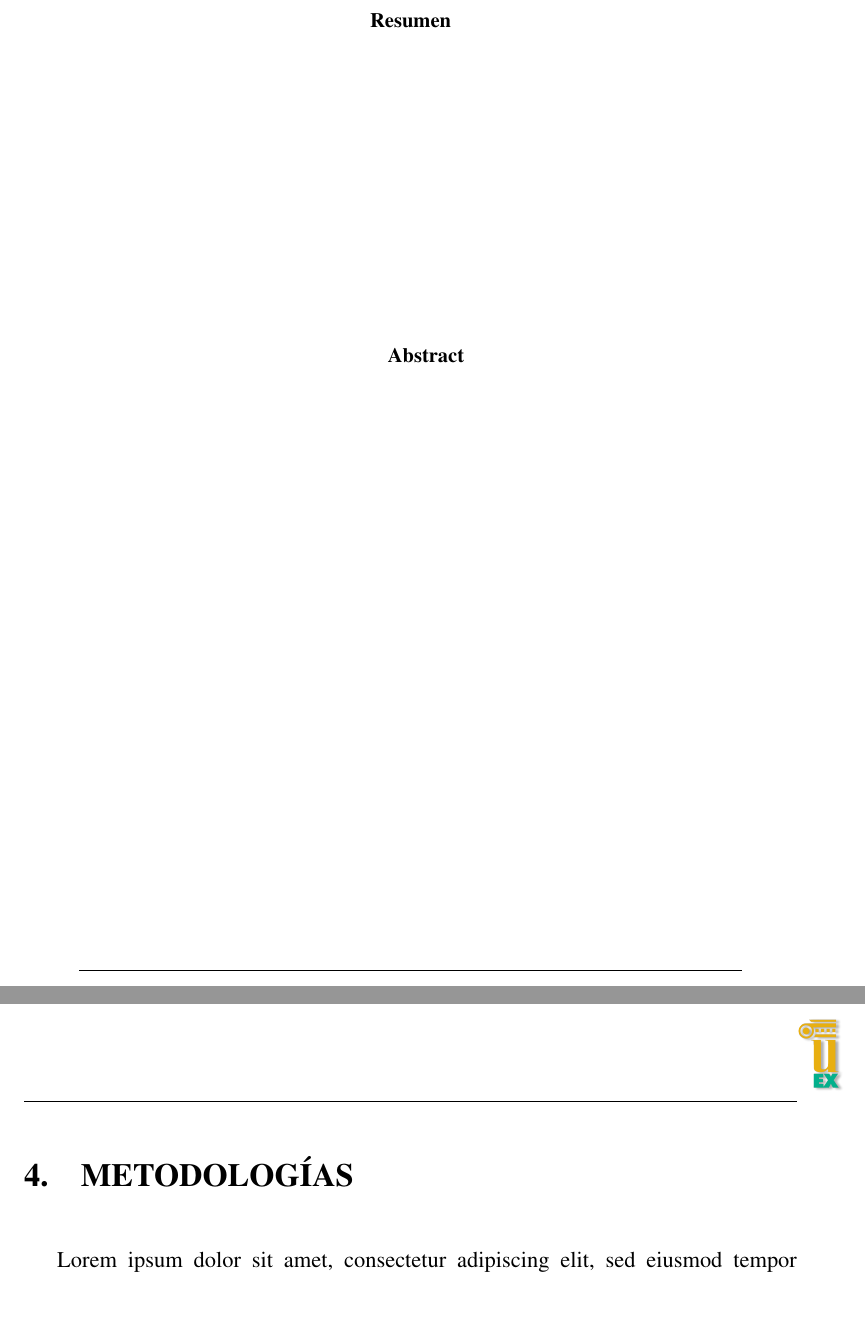
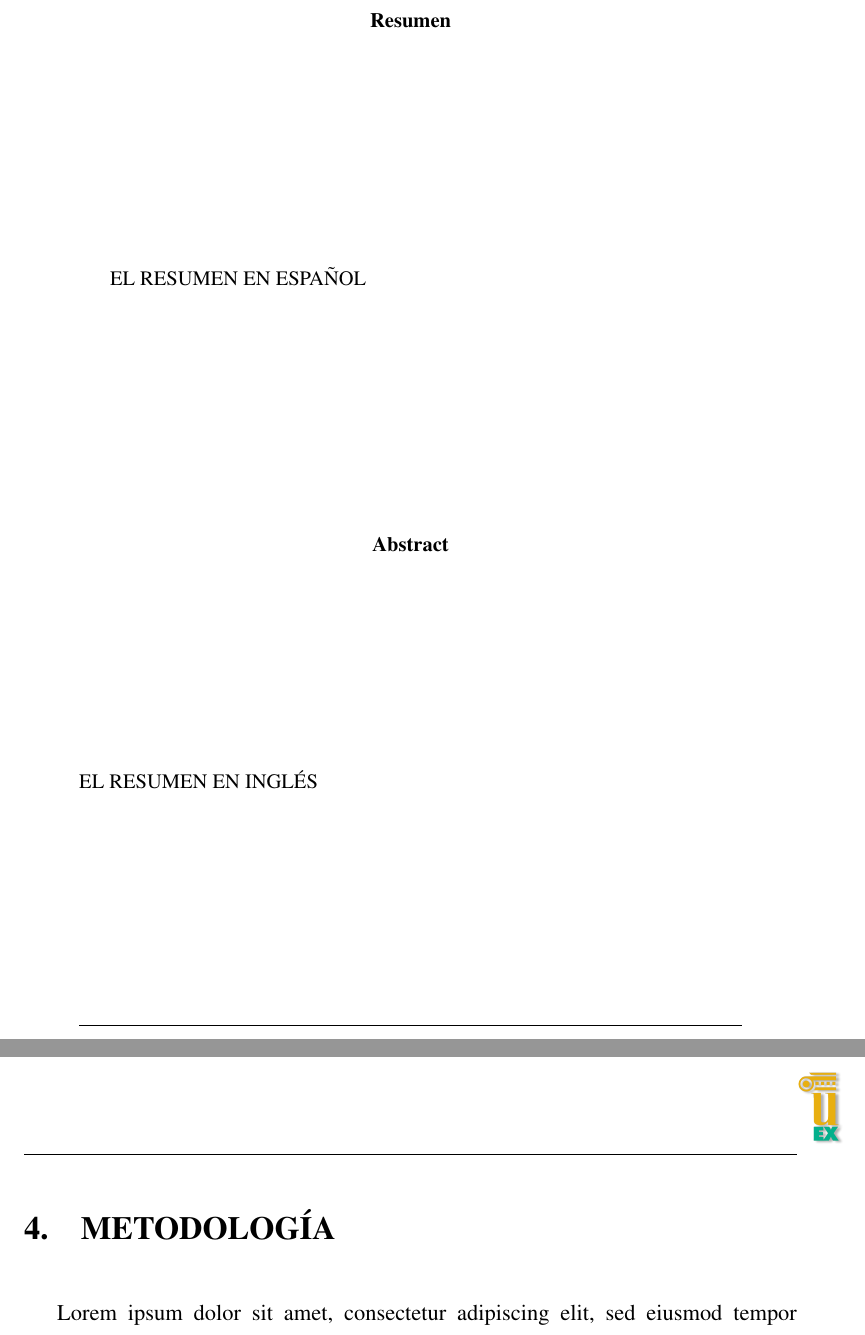
Before and after one commit to mhaut/Templates, a LaTeX thesis (thesis-TrabajoFinDeGrado/templateTFG.tex): two parts of pages 3 and 8 of 11, joined at a grey line, cut so that both start at the same text, the shorter picture padded with empty space. Compiled offline with pdfLaTeX.

Commit message:
Update templateTFG.tex

```diff
--- a/thesis-TrabajoFinDeGrado/templateTFG.tex
+++ b/thesis-TrabajoFinDeGrado/templateTFG.tex
@@ -188,15 +188,17 @@
 \begin{abstract}
 
 % Aquí el resumen en español.
+EL RESUMEN EN ESPAÑOL
 
-	\begin{center}
-		\textbf{Abstract}\\
-		\justify
+\begin{center}
+\textbf{Abstract}\\
+\justify
+% Aquí el resumen en inglés si el tutor lo requiere.
+EL RESUMEN EN INGLÉS
 
-% Aquí el resumen en inglés si el tutor lo requiere.
 
-	\end{center}
-	\hrulefill
+\end{center}
+\hrulefill
 \end{abstract}
 \pagebreak
 \pagenumbering{roman}
@@ -245,34 +247,48 @@
 %%%%%%%%%%%%%%%%%%%%%%%%%%%%%%%%%%%%%%%%%%%
 %%%%%%%%%%%%%%%%%%%%%%%%%%%%%%%%%%%%%%%%%%%
 %%%%%%%%%%%%%%%%%%%%%%%%%%%%%%%%%%%%%%%%%%%
-
-
 \pagenumbering{arabic}
 \setcounter{page}{1}
 
-\section{INTRODUCCIÓN}\label{sec:introduccion}
+\section{INTRODUCCIÓN}
+\label{sec:introduccion}
 
 Lorem ipsum dolor sit amet, consectetur adipiscing elit, sed eiusmod tempor incidunt ut labore et dolore magna aliqua. Ut enim ad minim veniam, quis nostrud exercitation ullamco laboris nisi ut aliquid ex ea commodi consequat. Quis aute iure reprehenderit in voluptate velit esse cillum dolore eu fugiat nulla pariatur. Excepteur sint obcaecat cupiditat non proident, sunt in culpa qui officia deserunt mollit anim id est laborum.
 
 
-\section{OBJETIVOS}\label{sec:objetivos}
+\section{OBJETIVOS}
+\label{sec:objetivos}
 
 Lorem ipsum dolor sit amet, consectetur adipiscing elit, sed eiusmod tempor incidunt ut labore et dolore magna aliqua. Ut enim ad minim veniam, quis nostrud exercitation ullamco laboris nisi ut aliquid ex ea commodi consequat. Quis aute iure reprehenderit in voluptate velit esse cillum dolore eu fugiat nulla pariatur. Excepteur sint obcaecat cupiditat non proident, sunt in culpa qui officia deserunt mollit anim id est laborum.
 
 
-\section{ESTADO DEL ARTE}\label{sec:stateofart}
+\section{ESTADO DEL ARTE}
+\label{sec:stateofart}
+
 Lorem ipsum dolor sit amet, consectetur adipiscing elit, sed eiusmod tempor incidunt ut labore et dolore magna aliqua. Ut enim ad minim veniam, quis nostrud exercitation ullamco laboris nisi ut aliquid ex ea commodi consequat. Quis aute iure reprehenderit in voluptate velit esse cillum dolore eu fugiat nulla pariatur. Excepteur sint obcaecat cupiditat non proident, sunt in culpa qui officia deserunt mollit anim id est laborum.
 
-\section{METODOLOGÍAS}\label{sec:metodologias}
+
+\section{METODOLOGÍA}
+\label{sec:metodologias}
+
 Lorem ipsum dolor sit amet, consectetur adipiscing elit, sed eiusmod tempor incidunt ut labore et dolore magna aliqua. Ut enim ad minim veniam, quis nostrud exercitation ullamco laboris nisi ut aliquid ex ea commodi consequat. Quis aute iure reprehenderit in voluptate velit esse cillum dolore eu fugiat nulla pariatur. Excepteur sint obcaecat cupiditat non proident, sunt in culpa qui officia deserunt mollit anim id est laborum.
 
-\section{IMPLEMENTACIÓN Y DESARROLLO}\label{sec:implementacionydesarrollo}
+
+\section{IMPLEMENTACIÓN Y DESARROLLO}
+\label{sec:implementacionydesarrollo}
+
 Lorem ipsum dolor sit amet, consectetur adipiscing elit, sed eiusmod tempor incidunt ut labore et dolore magna aliqua. Ut enim ad minim veniam, quis nostrud exercitation ullamco laboris nisi ut aliquid ex ea commodi consequat. Quis aute iure reprehenderit in voluptate velit esse cillum dolore eu fugiat nulla pariatur. Excepteur sint obcaecat cupiditat non proident, sunt in culpa qui officia deserunt mollit anim id est laborum.
 
-\section{RESULTADOS}\label{sec:resultados}
+
+\section{RESULTADOS}
+\label{sec:resultados}
+
 Lorem ipsum dolor sit amet, consectetur adipiscing elit, sed eiusmod tempor incidunt ut labore et dolore magna aliqua. Ut enim ad minim veniam, quis nostrud exercitation ullamco laboris nisi ut aliquid ex ea commodi consequat. Quis aute iure reprehenderit in voluptate velit esse cillum dolore eu fugiat nulla pariatur. Excepteur sint obcaecat cupiditat non proident, sunt in culpa qui officia deserunt mollit anim id est laborum.
 
-\section{CONCLUSIONES Y TRABAJO FUTURO}\label{sec:conclusiones}
+
+\section{CONCLUSIONES Y TRABAJO FUTURO}
+\label{sec:conclusiones}
+
 Lorem ipsum dolor sit amet, consectetur adipiscing elit, sed eiusmod tempor incidunt ut labore et dolore magna aliqua. Ut enim ad minim veniam, quis nostrud exercitation ullamco laboris nisi ut aliquid ex ea commodi consequat. Quis aute iure reprehenderit in voluptate velit esse cillum dolore eu fugiat nulla pariatur. Excepteur sint obcaecat cupiditat non proident, sunt in culpa qui officia deserunt mollit anim id est laborum.
 
 
```
